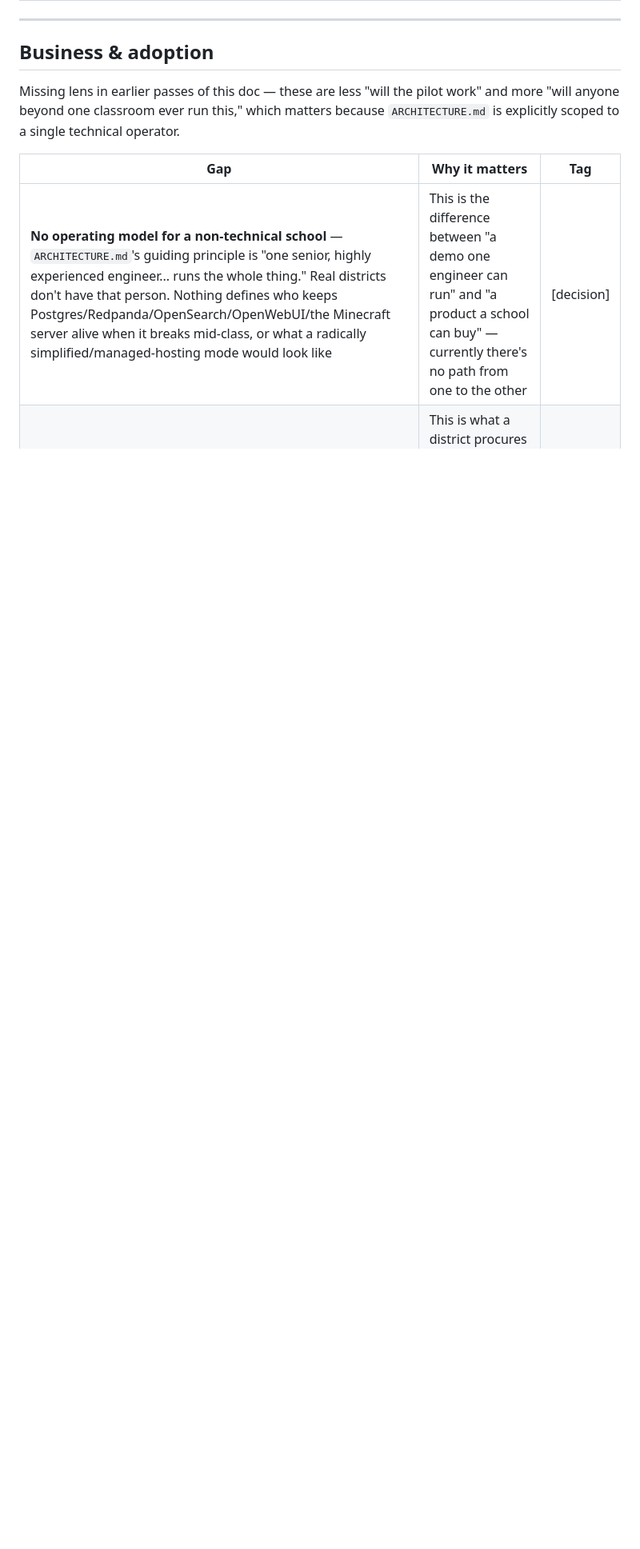
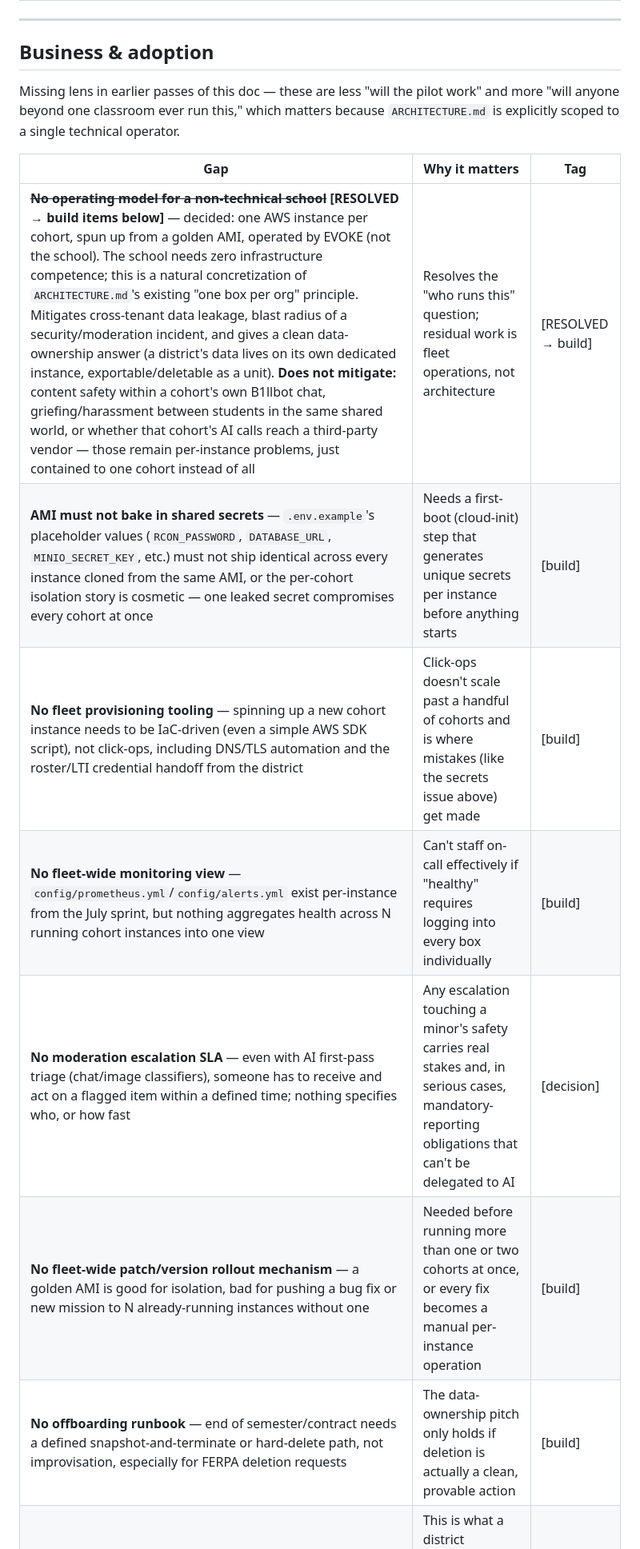
Before and after one commit to nathanverrill/evoke-prosperity, a Markdown page: GAPS.md, the part around one of its changes. Shown at 80% size. Rendered like a GitHub page; blank space fills up the shorter version.

```diff
--- a/GAPS.md
+++ b/GAPS.md
@@ -80,7 +80,13 @@ Missing lens in earlier passes of this doc — these are less "will the pilot wo
 
 | Gap | Why it matters | Tag |
 |---|---|---|
-| **No operating model for a non-technical school** — `ARCHITECTURE.md`'s guiding principle is "one senior, highly experienced engineer... runs the whole thing." Real districts don't have that person. Nothing defines who keeps Postgres/Redpanda/OpenSearch/OpenWebUI/the Minecraft server alive when it breaks mid-class, or what a radically simplified/managed-hosting mode would look like | This is the difference between "a demo one engineer can run" and "a product a school can buy" — currently there's no path from one to the other | [decision] |
+| **~~No operating model for a non-technical school~~ [RESOLVED → build items below]** — decided: one AWS instance per cohort, spun up from a golden AMI, operated by EVOKE (not the school). The school needs zero infrastructure competence; this is a natural concretization of `ARCHITECTURE.md`'s existing "one box per org" principle. Mitigates cross-tenant data leakage, blast radius of a security/moderation incident, and gives a clean data-ownership answer (a district's data lives on its own dedicated instance, exportable/deletable as a unit). **Does not mitigate:** content safety within a cohort's own B1llbot chat, griefing/harassment between students in the same shared world, or whether that cohort's AI calls reach a third-party vendor — those remain per-instance problems, just contained to one cohort instead of all | Resolves the "who runs this" question; residual work is fleet operations, not architecture | [RESOLVED → build] |
+| **AMI must not bake in shared secrets** — `.env.example`'s placeholder values (`RCON_PASSWORD`, `DATABASE_URL`, `MINIO_SECRET_KEY`, etc.) must not ship identical across every instance cloned from the same AMI, or the per-cohort isolation story is cosmetic — one leaked secret compromises every cohort at once | Needs a first-boot (cloud-init) step that generates unique secrets per instance before anything starts | [build] |
+| **No fleet provisioning tooling** — spinning up a new cohort instance needs to be IaC-driven (even a simple AWS SDK script), not click-ops, including DNS/TLS automation and the roster/LTI credential handoff from the district | Click-ops doesn't scale past a handful of cohorts and is where mistakes (like the secrets issue above) get made | [build] |
+| **No fleet-wide monitoring view** — `config/prometheus.yml`/`config/alerts.yml` exist per-instance from the July sprint, but nothing aggregates health across N running cohort instances into one view | Can't staff on-call effectively if "healthy" requires logging into every box individually | [build] |
+| **No moderation escalation SLA** — even with AI first-pass triage (chat/image classifiers), someone has to receive and act on a flagged item within a defined time; nothing specifies who, or how fast | Any escalation touching a minor's safety carries real stakes and, in serious cases, mandatory-reporting obligations that can't be delegated to AI | [decision] |
+| **No fleet-wide patch/version rollout mechanism** — a golden AMI is good for isolation, bad for pushing a bug fix or new mission to N already-running instances without one | Needed before running more than one or two cohorts at once, or every fix becomes a manual per-instance operation | [build] |
+| **No offboarding runbook** — end of semester/contract needs a defined snapshot-and-terminate or hard-delete path, not improvisation, especially for FERPA deletion requests | The data-ownership pitch only holds if deletion is actually a clean, provable action | [build] |
 | **No standards alignment or gradebook translation** — missions carry ad hoc codes (`CES 5.1`, `FL.HS.5.1`) but nothing maps the campaign to an actual state financial-literacy graduation requirement, and AI/instructor feedback never resolves into a number a teacher can put in a gradebook | This is what a district procures against; without it, EVOKE Prosperity is enrichment, not curriculum, in a purchasing conversation | [decision] |
 | **No efficacy/research validation plan** — the Superpower framework this campaign is built on (Freeman & Hawkins 2016, `GAME_DESIGN.md` §4) is literally the first of a three-paper World Bank series whose second installment is an experimental research study on a real pilot (Colombia, human trafficking/displacement challenge). EVOKE Prosperity has rubrics but no equivalent plan — no pre/post skill assessment, no control comparison, no way to demonstrate the financial-literacy claim actually landed | Needed before anyone pitches this with an efficacy claim, and ironic to skip given the source framework's own rigor | [decision] |
 
```
Also changed, not shown: other parts of GAPS.md (+17 -2 lines).
